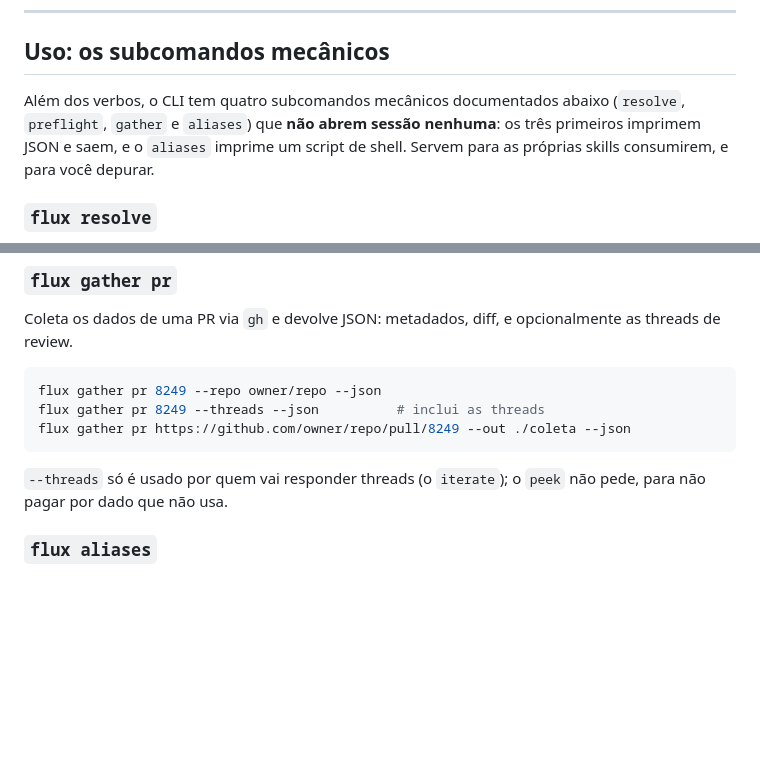
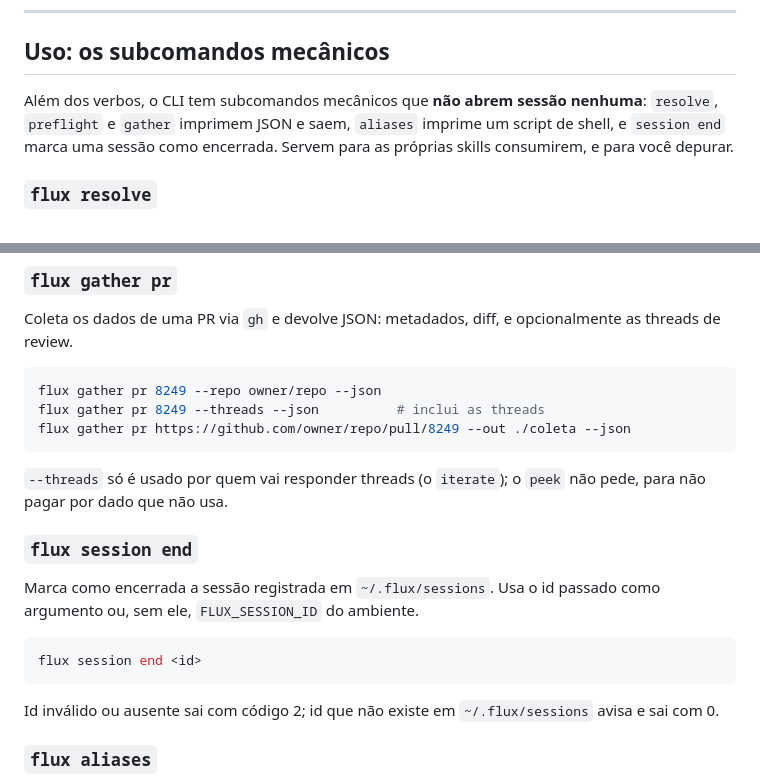
Before and after one commit to grippado/flux, a Markdown page: cli/README.md, 2 parts joined by grey strips. Rendered like a GitHub page; blank space fills up the shorter version.

Commit message:
📝 docs(cli): documentar flux session end e corrigir a contagem de subcomandos
O parágrafo dos subcomandos mecânicos dizia quatro documentados e omitia
o session, que já existe no CLI. A contagem some do texto e o subcomando
ganha sua seção.

Co-Authored-By: Claude <noreply@anthropic.com>

````diff
--- a/cli/README.md
+++ b/cli/README.md
@@ -147,7 +147,7 @@ O parse do chain no CLI **ainda não está implementado**: `chain` não está en
 
 ## Uso: os subcomandos mecânicos
 
-Além dos verbos, o CLI tem quatro subcomandos mecânicos documentados abaixo (`resolve`, `preflight`, `gather` e `aliases`) que **não abrem sessão nenhuma**: os três primeiros imprimem JSON e saem, e o `aliases` imprime um script de shell. Servem para as próprias skills consumirem, e para você depurar.
+Além dos verbos, o CLI tem subcomandos mecânicos que **não abrem sessão nenhuma**: `resolve`, `preflight` e `gather` imprimem JSON e saem, `aliases` imprime um script de shell, e `session end` marca uma sessão como encerrada. Servem para as próprias skills consumirem, e para você depurar.
 
 ### `flux resolve`
 
@@ -207,6 +207,16 @@ flux gather pr https://github.com/owner/repo/pull/8249 --out ./coleta --json
 ```
 
 `--threads` só é usado por quem vai responder threads (o `iterate`); o `peek` não pede, para não pagar por dado que não usa.
+
+### `flux session end`
+
+Marca como encerrada a sessão registrada em `~/.flux/sessions`. Usa o id passado como argumento ou, sem ele, `FLUX_SESSION_ID` do ambiente.
+
+```bash
+flux session end <id>
+```
+
+Id inválido ou ausente sai com código 2; id que não existe em `~/.flux/sessions` avisa e sai com 0.
 
 ### `flux aliases`
 
````
